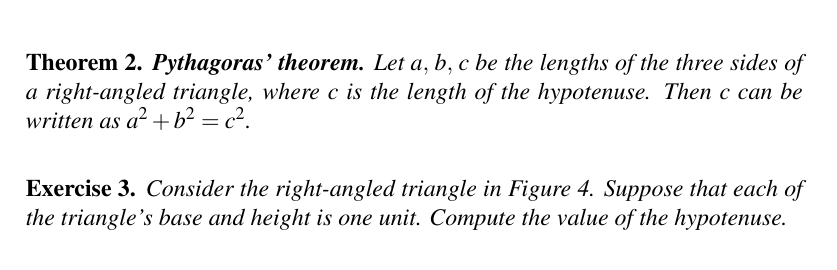
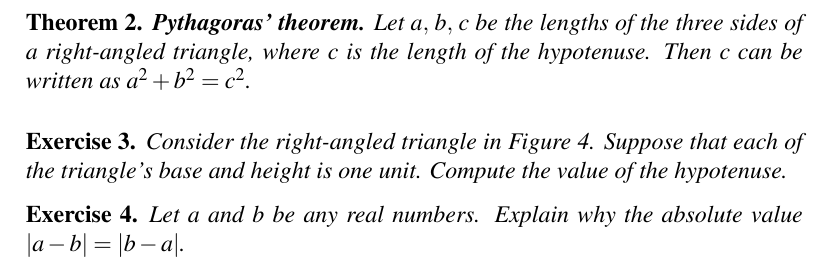
Before and after one commit to mvngu/hsnote, a LaTeX document (03_cartesian.tex): part of page 2 of 5, cut so that both start at the same text. Compiled offline with pdfLaTeX.

Commit message:
An exercise and its solution.

```diff
--- a/03_cartesian.tex
+++ b/03_cartesian.tex
@@ -175,3 +175,9 @@ hypotenuse.
   %%
   Solve the last equation for $c$ to get $c = \sqrt{2}$.
   \end{solution}
+}{}
+
+\begin{exercise}
+Let $a$ and $b$ be any real numbers.  Explain why the absolute value
+$\absoluteValue{a - b} = \absoluteValue{b - a}$.
+\end{exercise}
@@ -177,0 +189 @@ hypotenuse.
+coordinate system.  The absolute value $\absoluteValue{a - b}$ is the
```
Also changed, not shown: 03_cartesian.tex (10 more changed lines).
